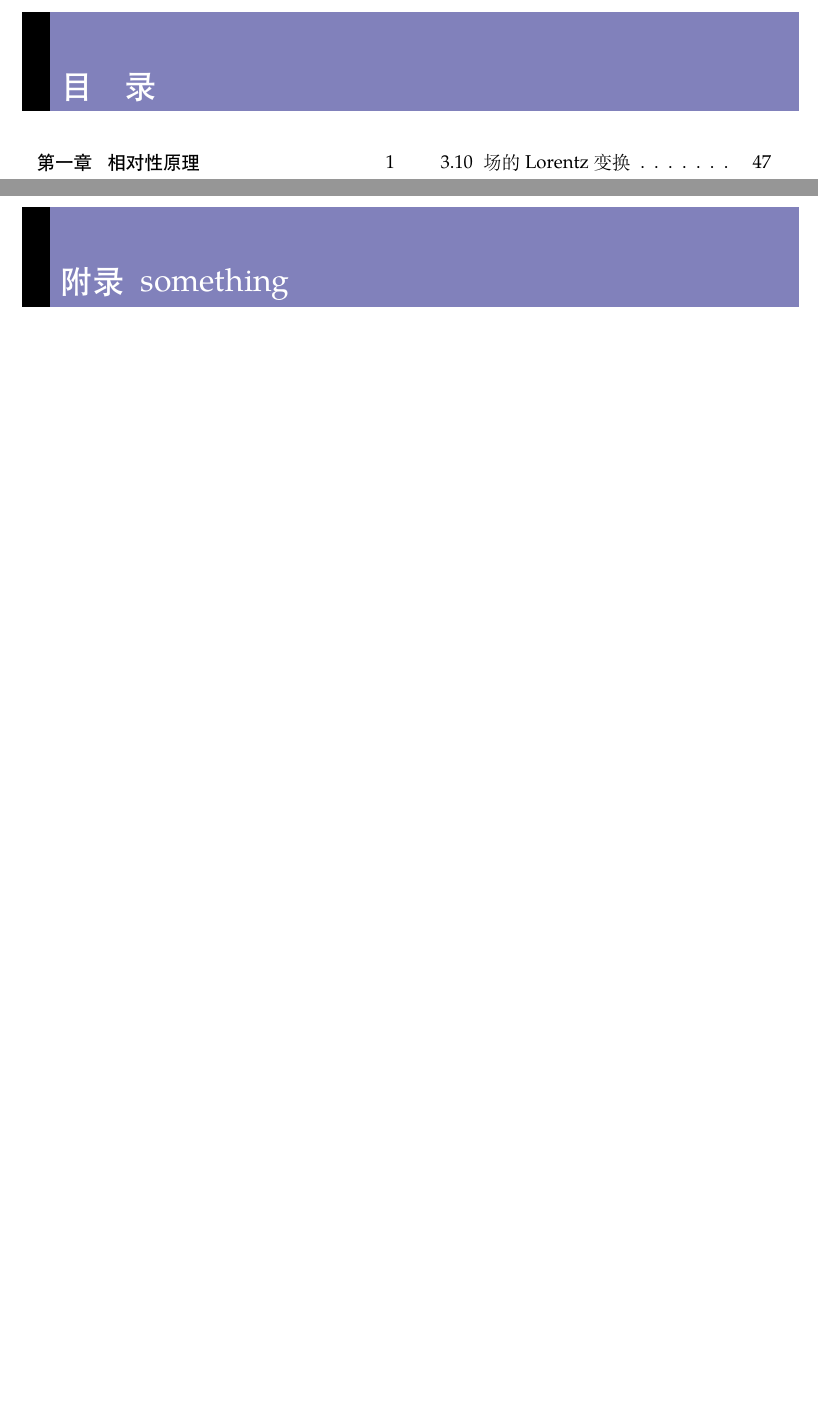
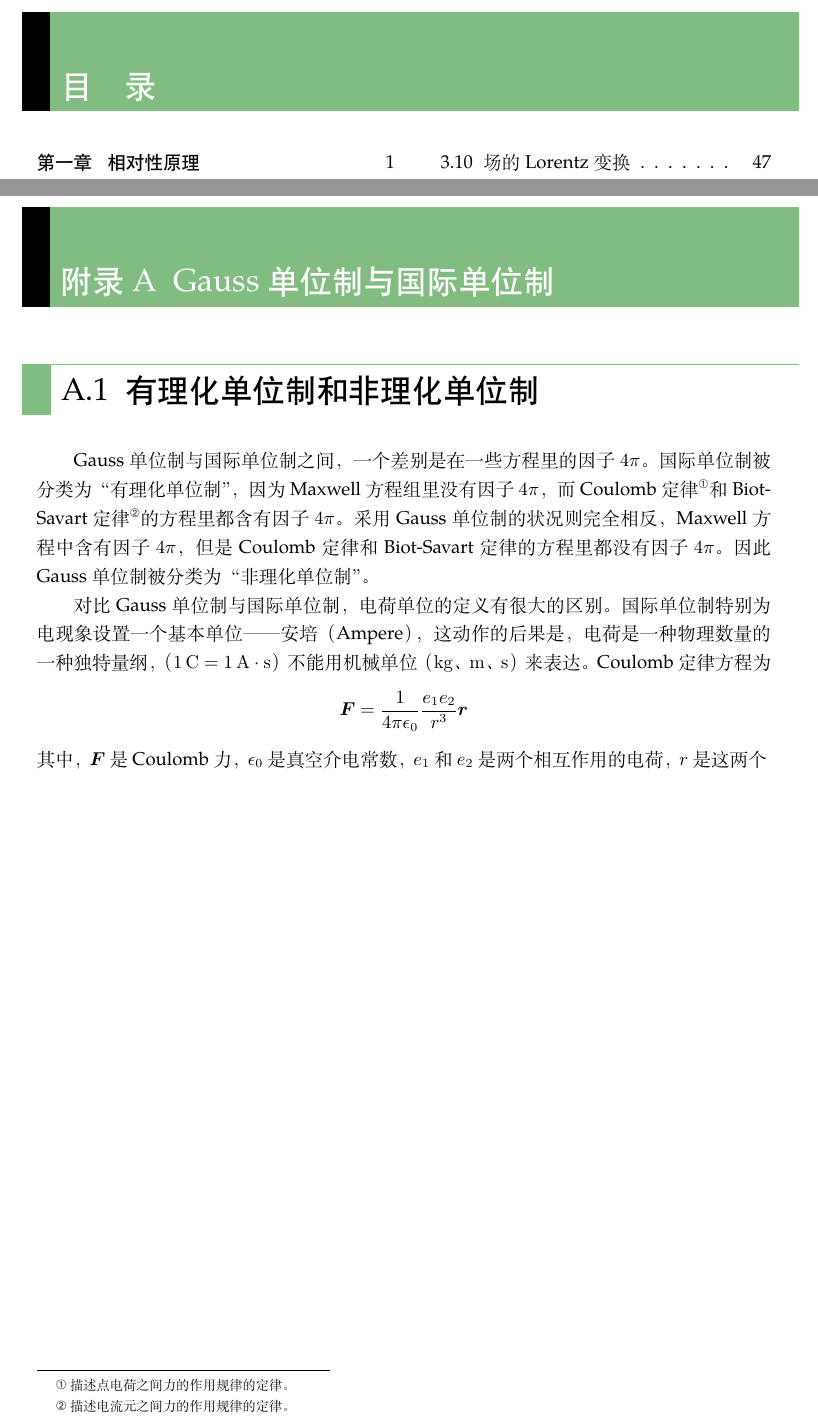
Before and after one commit to ArcturusZhang/Field-Theory-Lecture-Note, a LaTeX thesis (FT_chs.tex, which reads chapter/appendixA.tex): two parts of pages 3 and 68 of 70, joined at a grey line, cut so that both start at the same text, the shorter picture padded with empty space. Compiled offline with XeLaTeX; a missing font is replaced by an installed copy or a similar font.

Commit message:
增加了关于高斯单位制的附录

```diff
--- a/FT_chs.tex
+++ b/FT_chs.tex
@@ -166,7 +166,11 @@
 \usepackage{tgpagella}
 \usepackage[T1]{fontenc}
 
-\definecolor{titlecolor}{rgb}{0.503906,0.503906,0.734375}
+\definecolor{titlecolor}{RGB}{129,129,188}
+\definecolor{contentcolor}{RGB}{129,188,129}
+\definecolor{backcolor}{RGB}{129,188,129}
+%\definecolor{backcolor}{RGB}{26,162,83}
+%\definecolor{backcolor}{RGB}{125,255,233}
 \newcommand{\hwyk}{\heiti}
 
 \newcommand{\mytitle}[1]{
@@ -180,7 +184,7 @@
 \newcommand{\mycont}[1]{
 \vspace{-0.5cm}
 \begin{tabular}{p{0.01\textwidth}p{0.99\textwidth}}
-\cellcolor{black} &\cellcolor{titlecolor} \textcolor{white}
+\cellcolor{black} &\cellcolor{contentcolor} \textcolor{white}
 {\newline\hwyk\LARGE #1}
 \end{tabular}
 \arrayrulewidth=0.4pt
@@ -221,15 +225,48 @@
 
 \newcommand{\myappendix}[1]{
 \begin{tabular}{p{0.01\textwidth}p{0.99\textwidth}}
-\cellcolor{black} &\cellcolor{titlecolor} \textcolor{white}
-{\newline\hwyk\LARGE 附录 \  \ #1}%\Alph{\thechapter}
+\cellcolor{black} &\cellcolor{backcolor} \textcolor{white}
+{\newline\hwyk\LARGE 附录\thechapter \  \ #1}%\Alph{\thechapter}
 \end{tabular}
 \arrayrulewidth=0.4pt
 }
 
+
+\newcommand{\appendixsection}[1]{
+\setlength\arrayrulewidth{1pt}\arrayrulecolor{backcolor}
+\begin{tabular}{p{0.01\textwidth}p{0.99\textwidth}}
+\hline
+\cellcolor{backcolor} &  \textcolor{black}{\hwyk\LARGE \thesection ~ #1}
+\end{tabular}
+\arrayrulewidth=0.4pt
+\vspace{-0.7cm}
+}
+
+\newcommand{\appendixsubsection}[1]{
+\setlength\arrayrulewidth{1pt}\arrayrulecolor{backcolor}
+\begin{tabular}{p{0.01\textwidth}p{0.99\textwidth}}
+\hline
+\cellcolor{backcolor} &  \textcolor{black}{\hwyk\Large \thesubsection ~ #1} \\
+\hline
+\end{tabular}
+\arrayrulewidth=0.4pt
+\vspace{-0.5cm}
+}
+
+\newcommand{\appendixsubsubsection}[1]{
+\setlength\arrayrulewidth{1pt}\arrayrulecolor{backcolor}
+\begin{tabular}{p{0.01\textwidth}p{0.95\textwidth}p{0.01\textwidth}}
+\hline
+\cellcolor{backcolor} &  \textcolor{black}{\hwyk\Large \thesubsubsection ~ #1} & \cellcolor{backcolor} \\
+\hline
+\end{tabular}
+\arrayrulewidth=0.4pt
+\vspace{-0.5cm}
+}
+
 \newcommand{\mybackmatter}[1]{
 \begin{tabular}{p{0.01\textwidth}p{0.99\textwidth}}
-\cellcolor{black} &\cellcolor{titlecolor} \textcolor{white}
+\cellcolor{black} &\cellcolor{backcolor} \textcolor{white}
 {\newline\hwyk\LARGE #1}
 \end{tabular}
 \arrayrulewidth=0.4pt
@@ -290,11 +327,7 @@
 \input{chapter/chapter13.tex}
 \input{chapter/chapter14.tex}
 
-\setcounter{chapter}{1}
-\titleformat{\chapter}[hang]{\hwyk\LARGE}
-{}{0mm}{\hspace{-0.4cm}\myappendix}
-
-\chapter{something}
+\input{chapter/appendixA.tex}
 
 \backmatter
 
--- /dev/null
+++ b/chapter/appendixA.tex
@@ -0,0 +1,26 @@
+\setcounter{chapter}{0}
+\renewcommand{\thechapter}{\Alph{chapter}}
+
+\titleformat{\chapter}[hang]{\hwyk\LARGE}
+{}{0mm}{\hspace{-0.4cm}\myappendix}
+
+\titleformat{\section}[hang]{\hwyk\LARGE}
+{}{0mm}{\hspace{-0.5cm}\appendixsection}
+
+\titleformat{\subsection}[hang]{\hwyk\large}
+{}{0mm}{\hspace{-0.5cm}\appendixsubsection}
+
+\titleformat{\subsubsection}[hang]{\hwyk\large}
+{}{0mm}{\hspace{-0.5cm}\appendixsubsubsection}
+
+\chapter{Gauss单位制与国际单位制}
+
+\section{有理化单位制和非理化单位制}
+
+Gauss单位制与国际单位制之间，一个差别是在一些方程里的因子$4\pi$。国际单位制被分类为“有理化单位制”，因为Maxwell方程组里没有因子$4\pi$，而Coulomb定律\footnote{描述点电荷之间力的作用规律的定律。}和Biot-Savart定律\footnote{描述电流元之间力的作用规律的定律。}的方程里都含有因子$4\pi$。采用Gauss单位制的状况则完全相反，Maxwell方程中含有因子$4\pi$，但是Coulomb定律和Biot-Savart定律的方程里都没有因子$4\pi$。因此Gauss单位制被分类为“非理化单位制”。
+
+对比Gauss单位制与国际单位制，电荷单位的定义有很大的区别。国际单位制特别为电现象设置一个基本单位——安培（Ampere），这动作的后果是，电荷是一种物理数量的一种独特量纲，（$\SI{1}{\coulomb}=\SI{1}{\ampere \cdot \second}$）不能用机械单位（\si{\kilo\gram}、\si{\m}、\si{\s}）来表达。Coulomb定律方程为
+\begin{equation*}
+	\mbf{F} = \frac{1}{4\pi\epsilon_0} \frac{e_1e_2}{r^3}\mbf{r}
+\end{equation*}
+其中，$\mbf{F}$是Coulomb力，$\epsilon_0$是真空介电常数，$e_1$和$e_2$是两个相互作用的电荷，$r$是这两个
```
Also changed, not shown: FT_chs.pdf.
